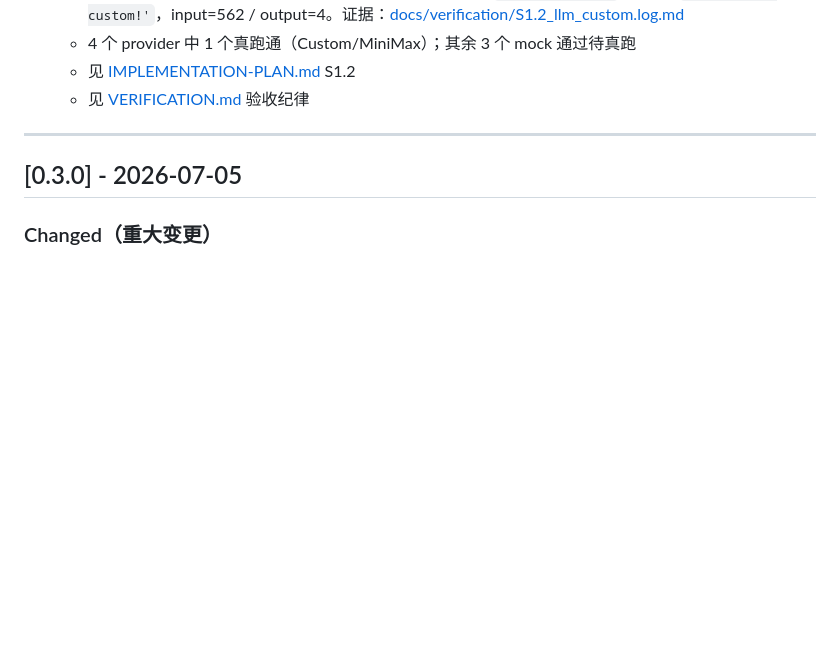
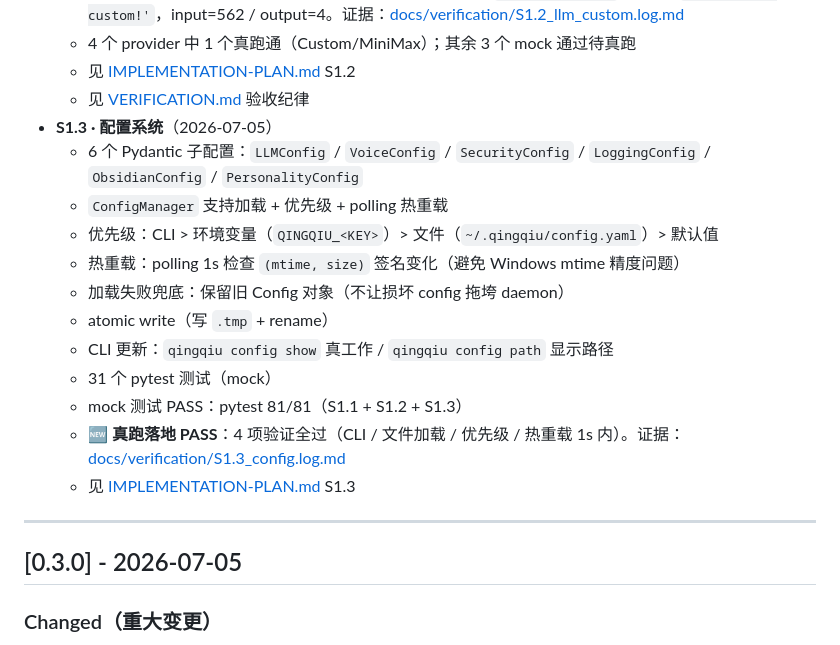
Before and after one commit to luo683/qingqiu-system, a Markdown page: CHANGELOG.md, the part around the change. Drawn GitHub-style; blank space fills up the shorter version.

Commit message:
docs: S1.3 完成 + 状态同步
- CHANGELOG.md: 加 S1.3 条目（mock + 真跑证据）
- PROJECT.md: M1 状态板 S1.3 [x] done
- PROJECT.md: 当前切片更新（S1.3 → S1.4）
- PROJECT.md: 决策记录 D-012

🤖 Generated with Claude Code
Co-Authored-By: Claude <noreply@anthropic.com>

```diff
--- a/CHANGELOG.md
+++ b/CHANGELOG.md
@@ -32,6 +32,18 @@
   - 4 个 provider 中 1 个真跑通（Custom/MiniMax）；其余 3 个 mock 通过待真跑
   - 见 [IMPLEMENTATION-PLAN.md](./IMPLEMENTATION-PLAN.md) S1.2
   - 见 [VERIFICATION.md](./VERIFICATION.md) 验收纪律
+- **S1.3 · 配置系统**（2026-07-05）
+  - 6 个 Pydantic 子配置：`LLMConfig` / `VoiceConfig` / `SecurityConfig` / `LoggingConfig` / `ObsidianConfig` / `PersonalityConfig`
+  - `ConfigManager` 支持加载 + 优先级 + polling 热重载
+  - 优先级：CLI > 环境变量（`QINGQIU_<KEY>`）> 文件（`~/.qingqiu/config.yaml`）> 默认值
+  - 热重载：polling 1s 检查 `(mtime, size)` 签名变化（避免 Windows mtime 精度问题）
+  - 加载失败兜底：保留旧 Config 对象（不让损坏 config 拖垮 daemon）
+  - atomic write（写 `.tmp` + rename）
+  - CLI 更新：`qingqiu config show` 真工作 / `qingqiu config path` 显示路径
+  - 31 个 pytest 测试（mock）
+  - mock 测试 PASS：pytest 81/81（S1.1 + S1.2 + S1.3）
+  - **🆕 真跑落地 PASS**：4 项验证全过（CLI / 文件加载 / 优先级 / 热重载 1s 内）。证据：[docs/verification/S1.3_config.log.md](./docs/verification/S1.3_config.log.md)
+  - 见 [IMPLEMENTATION-PLAN.md](./IMPLEMENTATION-PLAN.md) S1.3
 
 ---
 
```
Also changed, not shown: PROJECT.md (+3 -2 lines).
